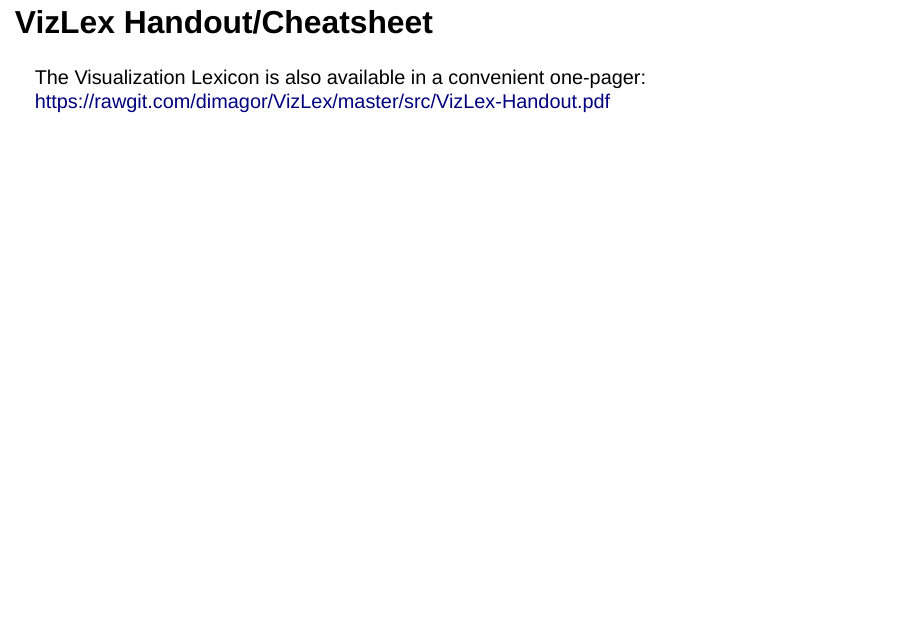
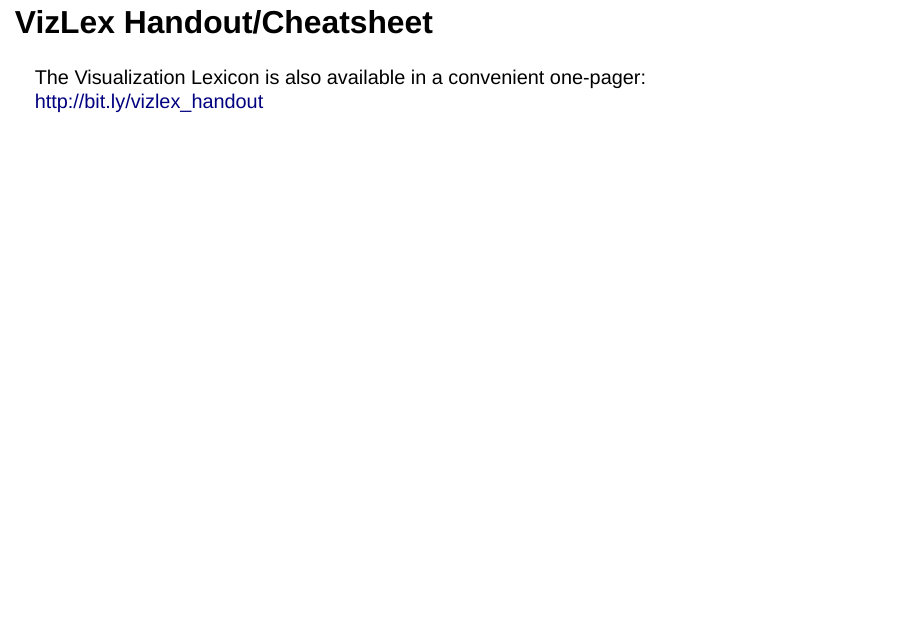
Before and after one commit to dimagor/FigLex, an R Markdown document (slidedeck/VizLex-Presentation.Rmd): page 29 of 30. Rendered offline with R 4.5, knitr and Pandoc, with nearby package versions; drawn as Slidy slides in place of the format the file asks for; some code elsewhere in the file could not run offline.

Commit message:
Links update

```diff
--- a/slidedeck/VizLex-Presentation.Rmd
+++ b/slidedeck/VizLex-Presentation.Rmd
@@ -196,6 +196,6 @@ ggplot() +  geom_smooth(aes(year, rating, color = category, linetype = category)
 
 ## VizLex Handout/Cheatsheet
 The Visualization Lexicon is also available in a convenient one-pager:
-https://rawgit.com/dimagor/VizLex/master/src/VizLex-Handout.pdf
+http://bit.ly/vizlex_handout
 
 # Cheers!
```
Also changed, not shown: README.md, slidedeck/VizLex-Presentation.html.
